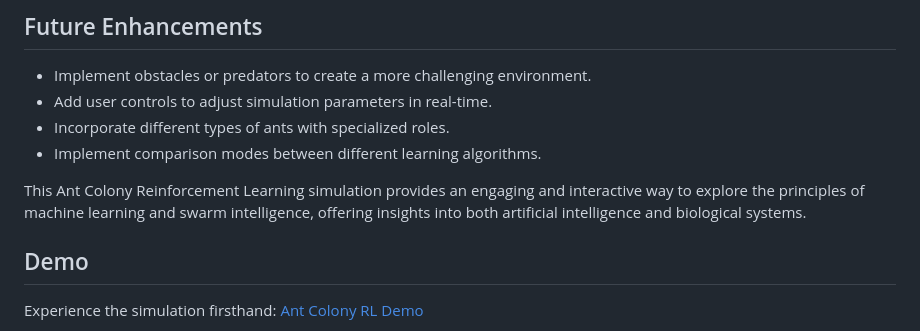
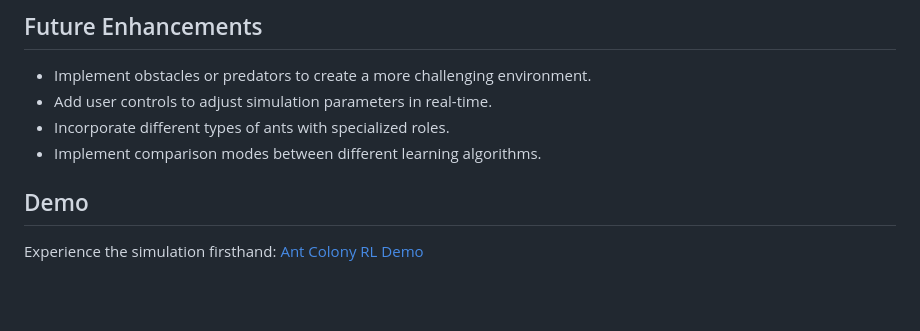
Before and after one commit to jeffasante/ant-colony-rl, a Markdown page: README.md, the part around the change. Rendered like a GitHub page; blank space fills up the shorter version.

```diff
--- a/README.md
+++ b/README.md
@@ -116,7 +116,6 @@ This Ant Colony Reinforcement Learning Simulation has several practical applicat
 - Incorporate different types of ants with specialized roles.
 - Implement comparison modes between different learning algorithms.
 
-This Ant Colony Reinforcement Learning simulation provides an engaging and interactive way to explore the principles of machine learning and swarm intelligence, offering insights into both artificial intelligence and biological systems.
 
 ## Demo
 Experience the simulation firsthand: <a href="https://jeffasante.github.io/ant-colony-rl/" target="_blank">Ant Colony RL Demo</a>
```
